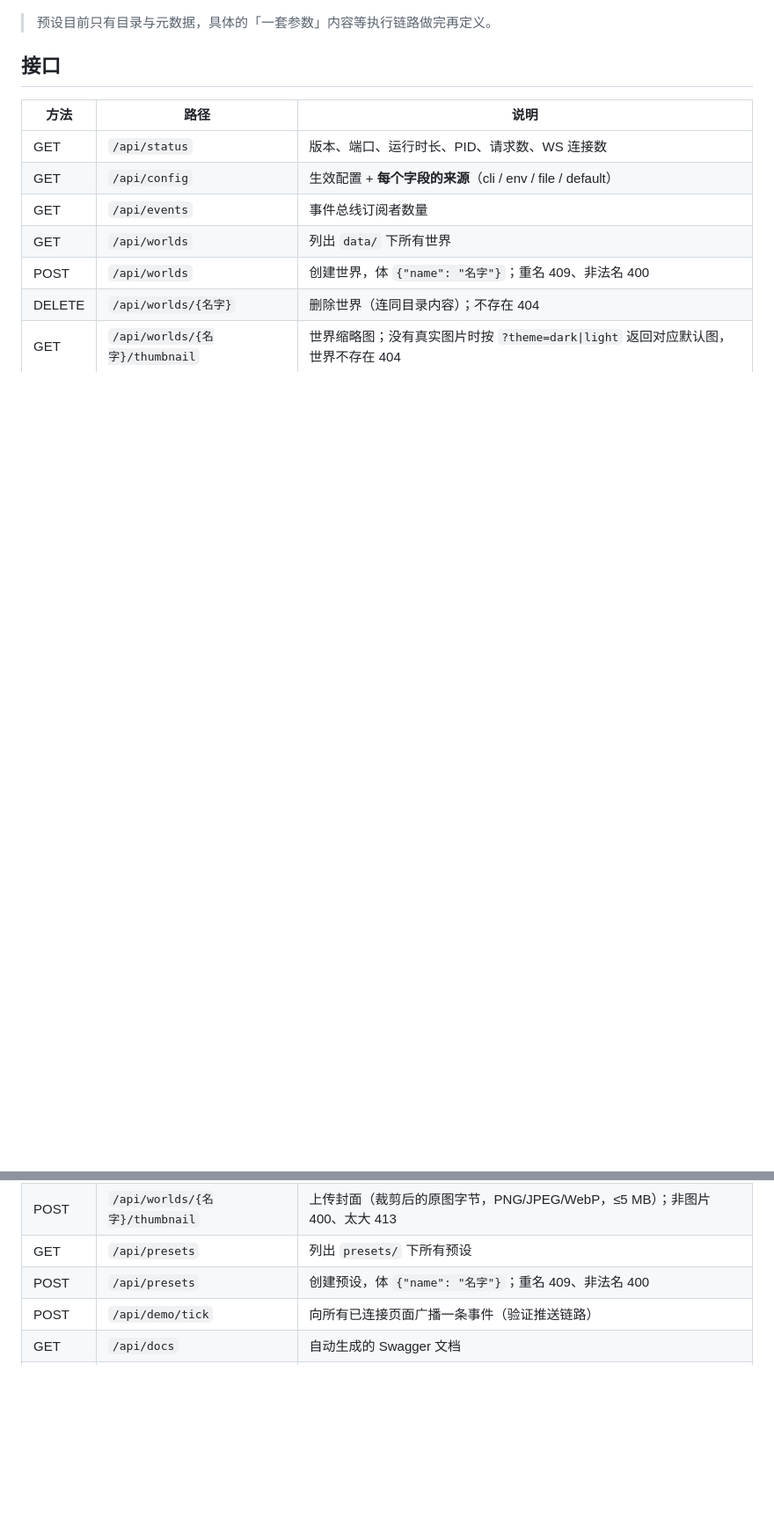
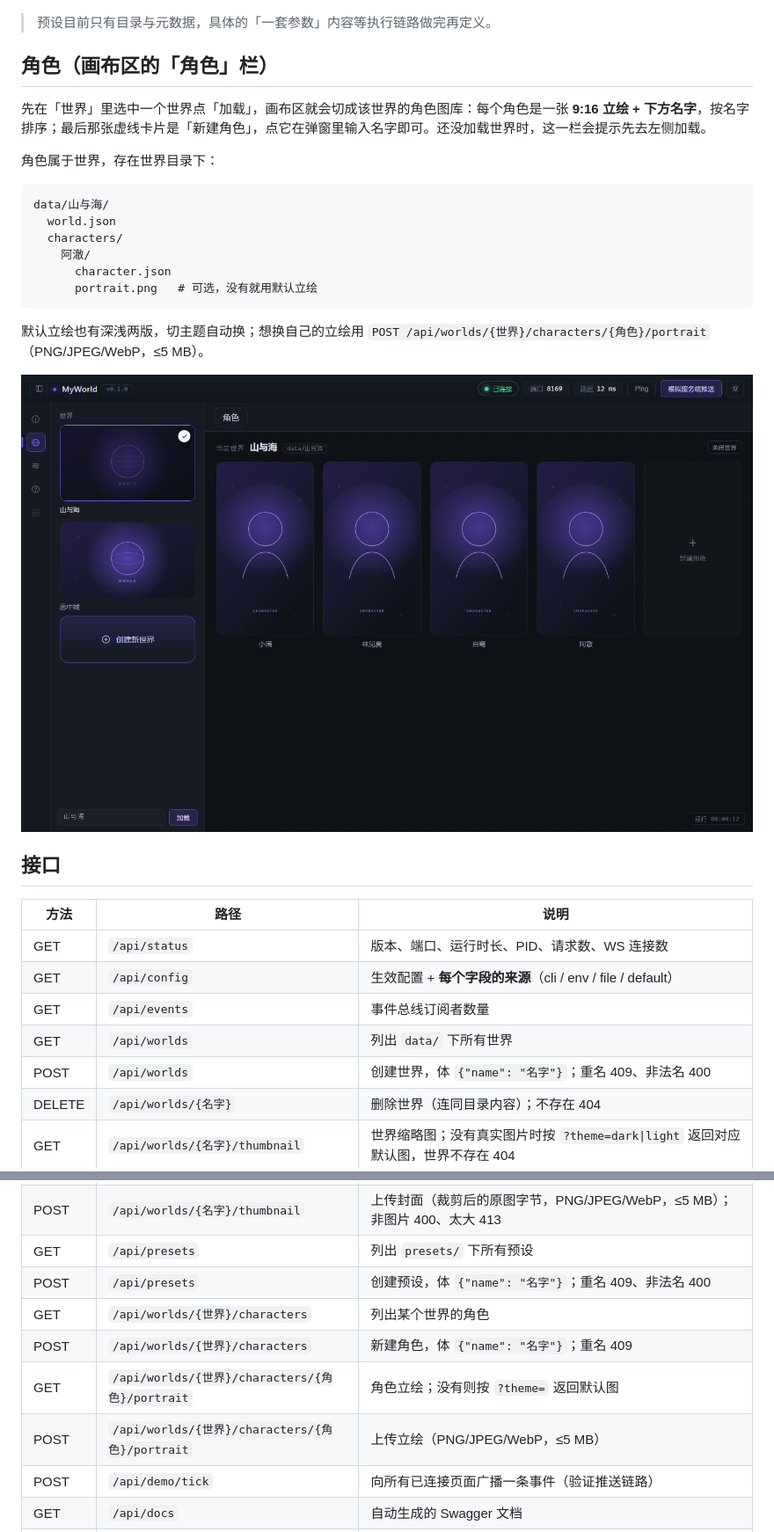
Before and after one commit to 3513534091/MyWorld, a Markdown page: README.md, 2 parts joined by grey strips. Shown at 88% size. Rendered like a GitHub page; pictures changed too: docs/screenshot-characters.png (added); blank space fills up the shorter version.

````diff
--- a/README.md
+++ b/README.md
@@ -152,6 +152,25 @@ presets/
 
 > 预设目前只有目录与元数据，具体的「一套参数」内容等执行链路做完再定义。
 
+## 角色（画布区的「角色」栏）
+
+先在「世界」里选中一个世界点「加载」，画布区就会切成该世界的角色图库：每个角色是一张 **9:16 立绘 + 下方名字**，按名字排序；最后那张虚线卡片是「新建角色」，点它在弹窗里输入名字即可。还没加载世界时，这一栏会提示先去左侧加载。
+
+角色属于世界，存在世界目录下：
+
+```
+data/山与海/
+  world.json
+  characters/
+    阿澈/
+      character.json
+      portrait.png   # 可选，没有就用默认立绘
+```
+
+默认立绘也有深浅两版，切主题自动换；想换自己的立绘用 `POST /api/worlds/{世界}/characters/{角色}/portrait`（PNG/JPEG/WebP，≤5 MB）。
+
+![角色图库](docs/screenshot-characters.png)
+
 ## 接口
 
 | 方法 | 路径 | 说明 |
@@ -166,6 +185,10 @@ presets/
 | POST | `/api/worlds/{名字}/thumbnail` | 上传封面（裁剪后的原图字节，PNG/JPEG/WebP，≤5 MB）；非图片 400、太大 413 |
 | GET | `/api/presets` | 列出 `presets/` 下所有预设 |
 | POST | `/api/presets` | 创建预设，体 `{"name": "名字"}`；重名 409、非法名 400 |
+| GET | `/api/worlds/{世界}/characters` | 列出某个世界的角色 |
+| POST | `/api/worlds/{世界}/characters` | 新建角色，体 `{"name": "名字"}`；重名 409 |
+| GET | `/api/worlds/{世界}/characters/{角色}/portrait` | 角色立绘；没有则按 `?theme=` 返回默认图 |
+| POST | `/api/worlds/{世界}/characters/{角色}/portrait` | 上传立绘（PNG/JPEG/WebP，≤5 MB） |
 | POST | `/api/demo/tick` | 向所有已连接页面广播一条事件（验证推送链路） |
 | GET | `/api/docs` | 自动生成的 Swagger 文档 |
 | WS | `/ws` | 心跳与事件推送通道 |
````
Also changed, not shown: other parts of README.md (+8 -3 lines), 9 other files.
